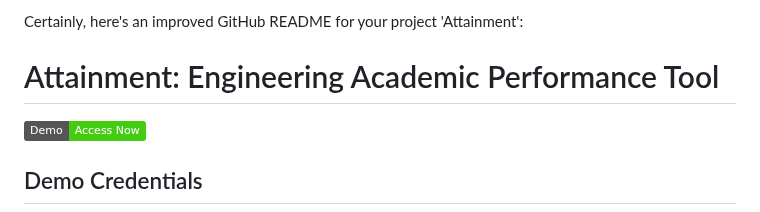
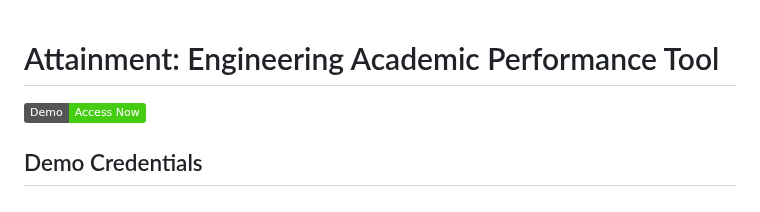
Before and after one commit to PrathameshPawar119/attainment, a Markdown page: README.md, the part around the change. Drawn GitHub-style; badges without logos.

```diff
--- a/README.md
+++ b/README.md
@@ -1,5 +1,3 @@
-
-Certainly, here's an improved GitHub README for your project 'Attainment':
 
 # Attainment: Engineering Academic Performance Tool
 
```
